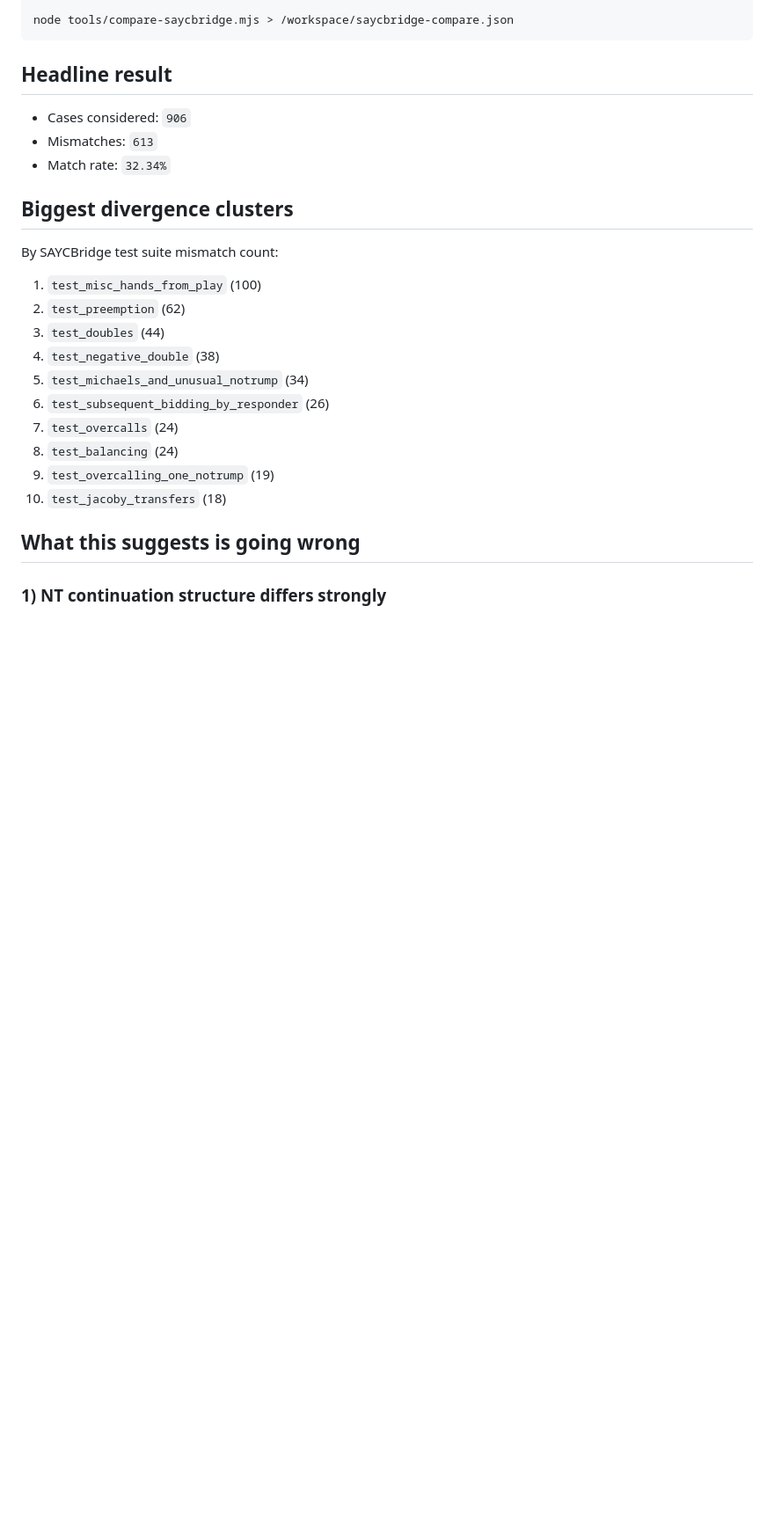
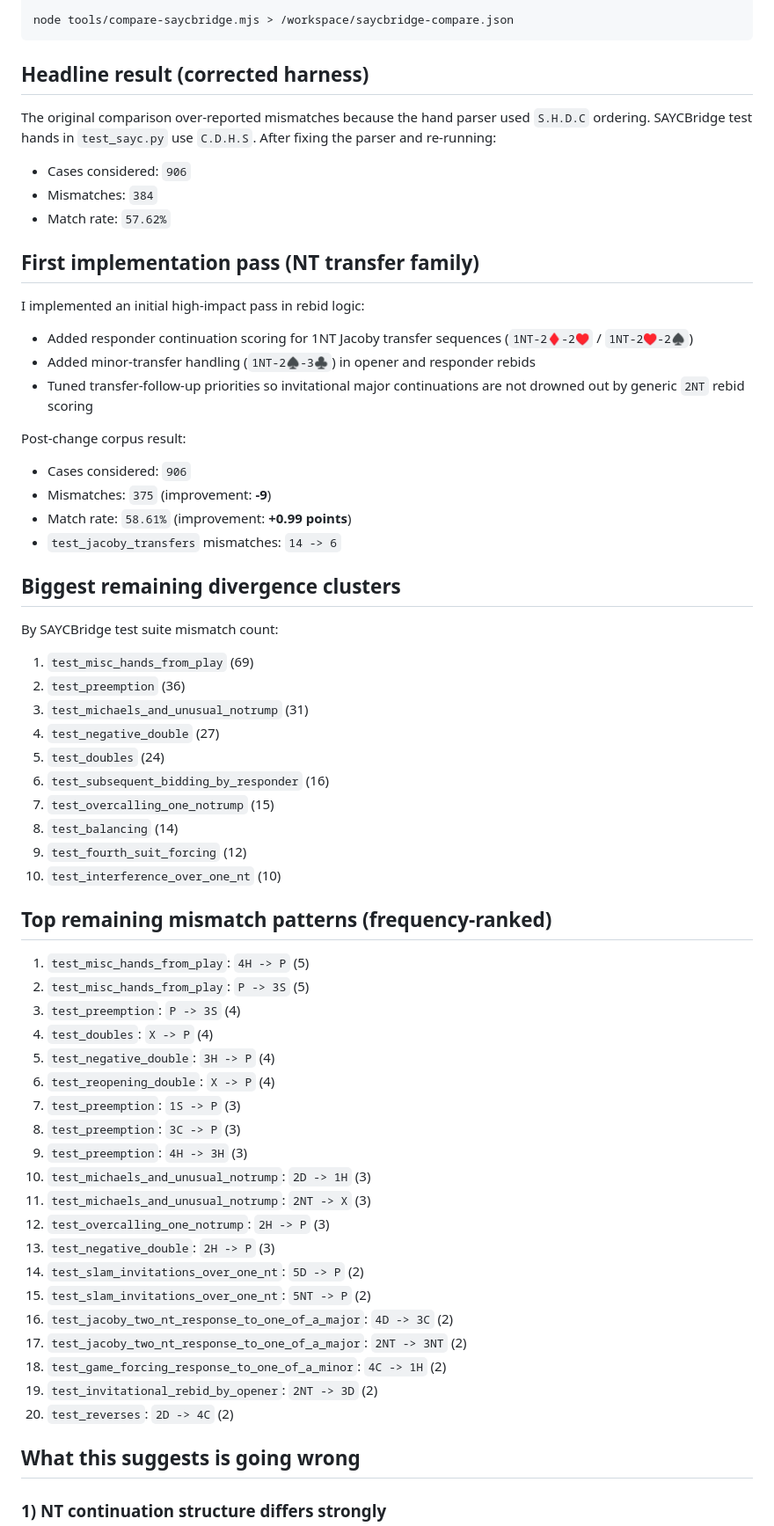
Before and after one commit to EricTams/BridgeTrainer, a Markdown page: docs/saycbridge-comparison.md, the part around one of its changes. Shown at 88% size. Drawn GitHub-style; blank space fills up the shorter version.

Commit message:
Update SAYCBridge comparison report with corrected metrics
Co-authored-by: EricTams <EricTams@users.noreply.github.com>

````diff
--- a/docs/saycbridge-comparison.md
+++ b/docs/saycbridge-comparison.md
@@ -27,26 +27,70 @@ PY
 node tools/compare-saycbridge.mjs > /workspace/saycbridge-compare.json
 ```
 
-## Headline result
+## Headline result (corrected harness)
+
+The original comparison over-reported mismatches because the hand parser used
+`S.H.D.C` ordering. SAYCBridge test hands in `test_sayc.py` use `C.D.H.S`.
+After fixing the parser and re-running:
 
 - Cases considered: `906`
-- Mismatches: `613`
-- Match rate: `32.34%`
+- Mismatches: `384`
+- Match rate: `57.62%`
 
-## Biggest divergence clusters
+## First implementation pass (NT transfer family)
+
+I implemented an initial high-impact pass in rebid logic:
+
+- Added responder continuation scoring for 1NT Jacoby transfer sequences
+  (`1NT-2♦-2♥` / `1NT-2♥-2♠`)
+- Added minor-transfer handling (`1NT-2♠-3♣`) in opener and responder rebids
+- Tuned transfer-follow-up priorities so invitational major continuations
+  are not drowned out by generic `2NT` rebid scoring
+
+Post-change corpus result:
+
+- Cases considered: `906`
+- Mismatches: `375` (improvement: **-9**)
+- Match rate: `58.61%` (improvement: **+0.99 points**)
+- `test_jacoby_transfers` mismatches: `14 -> 6`
+
+## Biggest remaining divergence clusters
 
 By SAYCBridge test suite mismatch count:
 
-1. `test_misc_hands_from_play` (100)
-2. `test_preemption` (62)
-3. `test_doubles` (44)
-4. `test_negative_double` (38)
-5. `test_michaels_and_unusual_notrump` (34)
-6. `test_subsequent_bidding_by_responder` (26)
-7. `test_overcalls` (24)
-8. `test_balancing` (24)
-9. `test_overcalling_one_notrump` (19)
-10. `test_jacoby_transfers` (18)
+1. `test_misc_hands_from_play` (69)
+2. `test_preemption` (36)
+3. `test_michaels_and_unusual_notrump` (31)
+4. `test_negative_double` (27)
+5. `test_doubles` (24)
+6. `test_subsequent_bidding_by_responder` (16)
+7. `test_overcalling_one_notrump` (15)
+8. `test_balancing` (14)
+9. `test_fourth_suit_forcing` (12)
+10. `test_interference_over_one_nt` (10)
+
+## Top remaining mismatch patterns (frequency-ranked)
+
+1. `test_misc_hands_from_play`: `4H -> P` (5)
+2. `test_misc_hands_from_play`: `P -> 3S` (5)
+3. `test_preemption`: `P -> 3S` (4)
+4. `test_doubles`: `X -> P` (4)
+5. `test_negative_double`: `3H -> P` (4)
+6. `test_reopening_double`: `X -> P` (4)
+7. `test_preemption`: `1S -> P` (3)
+8. `test_preemption`: `3C -> P` (3)
+9. `test_preemption`: `4H -> 3H` (3)
+10. `test_michaels_and_unusual_notrump`: `2D -> 1H` (3)
+11. `test_michaels_and_unusual_notrump`: `2NT -> X` (3)
+12. `test_overcalling_one_notrump`: `2H -> P` (3)
+13. `test_negative_double`: `2H -> P` (3)
+14. `test_slam_invitations_over_one_nt`: `5D -> P` (2)
+15. `test_slam_invitations_over_one_nt`: `5NT -> P` (2)
+16. `test_jacoby_two_nt_response_to_one_of_a_major`: `4D -> 3C` (2)
+17. `test_jacoby_two_nt_response_to_one_of_a_major`: `2NT -> 3NT` (2)
+18. `test_game_forcing_response_to_one_of_a_minor`: `4C -> 1H` (2)
+19. `test_invitational_rebid_by_opener`: `2NT -> 3D` (2)
+20. `test_reverses`: `2D -> 4C` (2)
 
 ## What this suggests is going wrong
 
````
Also changed, not shown: other parts of docs/saycbridge-comparison.md (+22 -8 lines).
